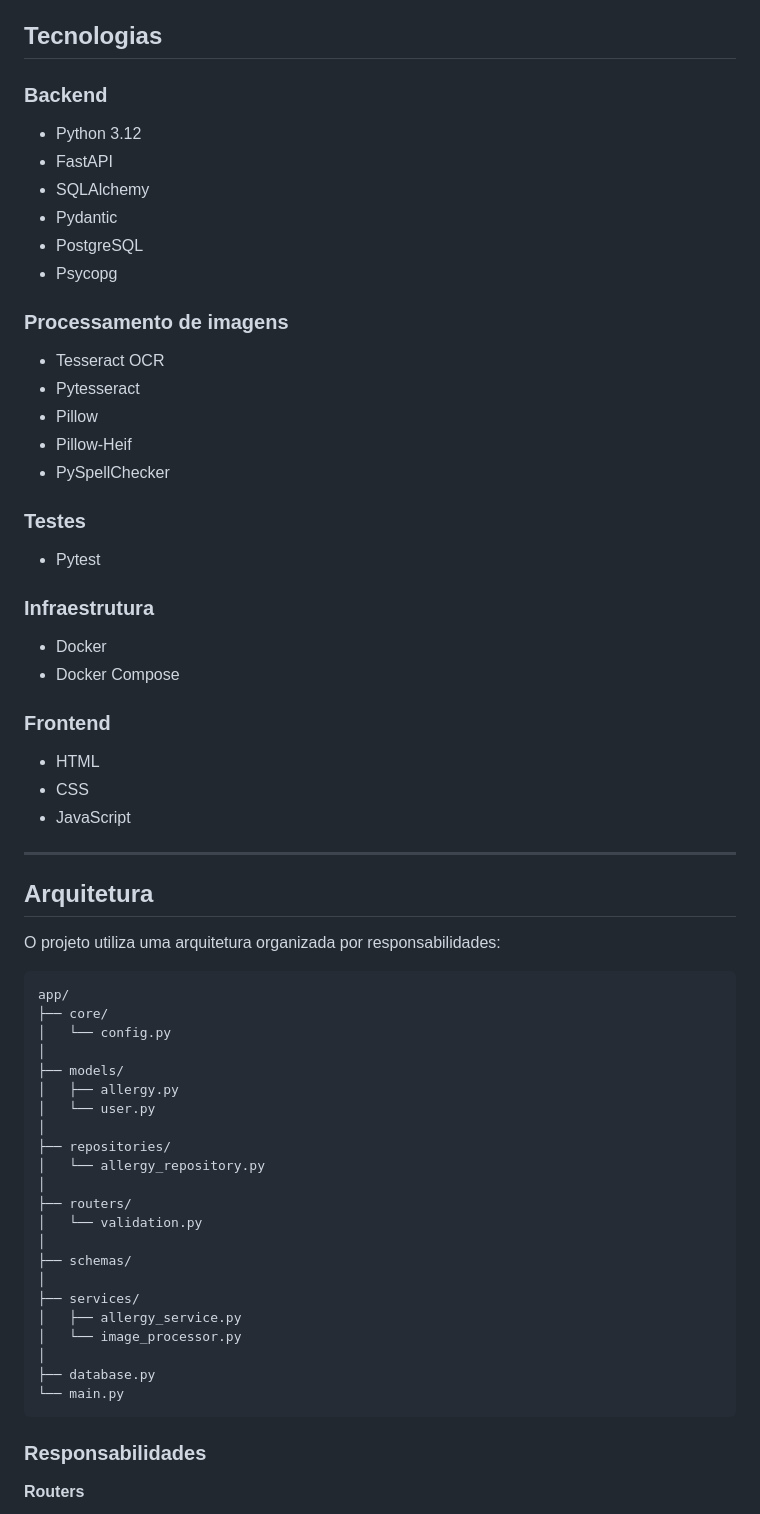
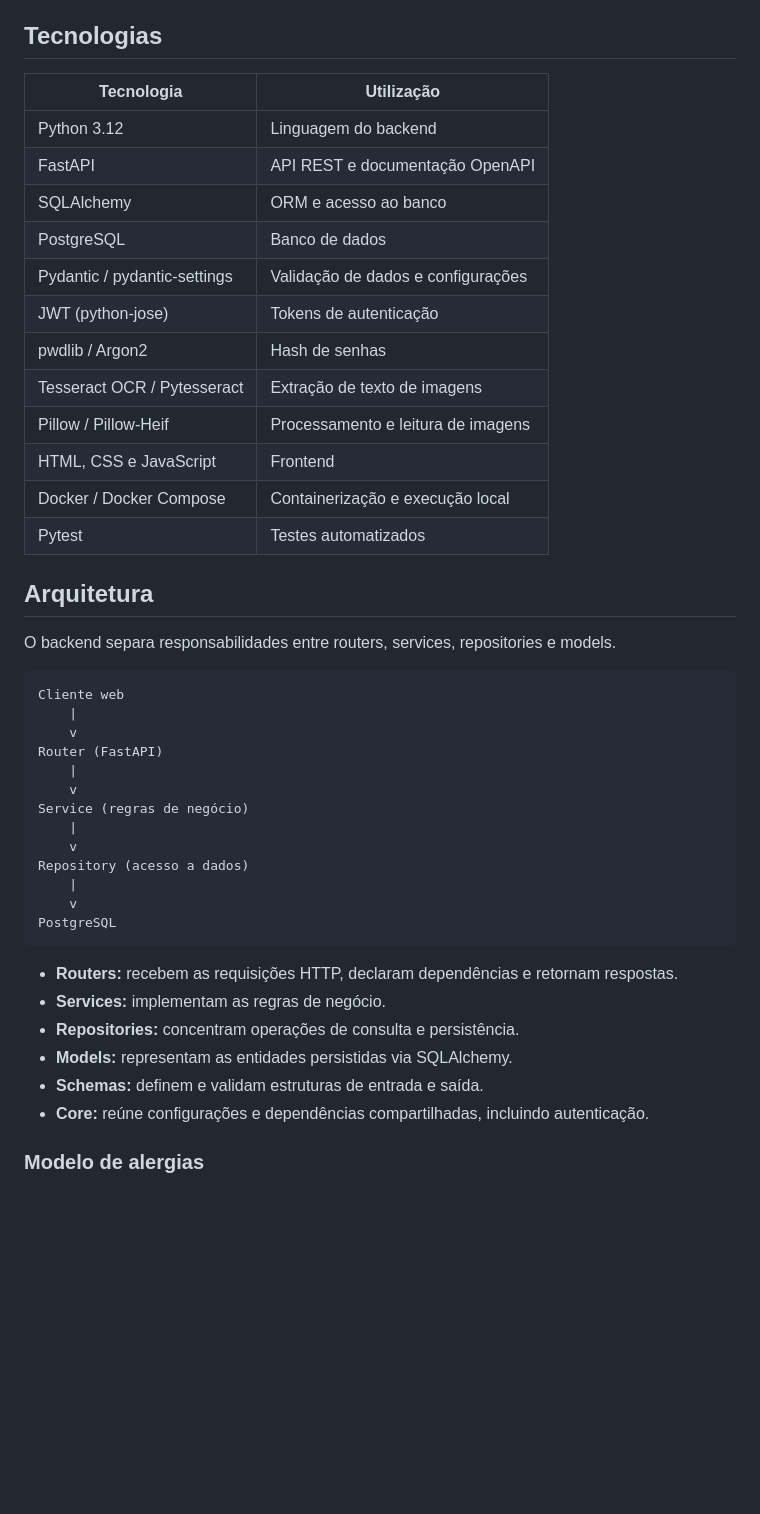
Before and after one commit to Thiago3011/api-read-ingredients, a Markdown page: README.md, the part around one of its changes. GitHub-like rendering; blank space fills up the shorter version.

Commit message:
docs: update Allergy Validator README

````diff
--- a/README.md
+++ b/README.md
@@ -37,70 +23,47 @@ O projeto está sendo reconstruído utilizando uma arquitetura mais organizada,
 
 ## Tecnologias
 
-### Backend
-
-- Python 3.12
-- FastAPI
-- SQLAlchemy
-- Pydantic
-- PostgreSQL
-- Psycopg
-
-### Processamento de imagens
-
-- Tesseract OCR
-- Pytesseract
-- Pillow
-- Pillow-Heif
-- PySpellChecker
-
-### Testes
-
-- Pytest
-
-### Infraestrutura
-
-- Docker
-- Docker Compose
-
-### Frontend
-
-- HTML
-- CSS
-- JavaScript
-
----
+| Tecnologia | Utilização |
+|---|---|
+| Python 3.12 | Linguagem do backend |
+| FastAPI | API REST e documentação OpenAPI |
+| SQLAlchemy | ORM e acesso ao banco |
+| PostgreSQL | Banco de dados |
+| Pydantic / pydantic-settings | Validação de dados e configurações |
+| JWT (python-jose) | Tokens de autenticação |
+| pwdlib / Argon2 | Hash de senhas |
+| Tesseract OCR / Pytesseract | Extração de texto de imagens |
+| Pillow / Pillow-Heif | Processamento e leitura de imagens |
+| HTML, CSS e JavaScript | Frontend |
+| Docker / Docker Compose | Containerização e execução local |
+| Pytest | Testes automatizados |
 
 ## Arquitetura
 
-O projeto utiliza uma arquitetura organizada por responsabilidades:
+O backend separa responsabilidades entre routers, services, repositories e models.
 
 ```text
-app/
-├── core/
-│   └── config.py
-│
-├── models/
-│   ├── allergy.py
-│   └── user.py
-│
-├── repositories/
-│   └── allergy_repository.py
-│
-├── routers/
-│   └── validation.py
-│
-├── schemas/
-│
-├── services/
-│   ├── allergy_service.py
-│   └── image_processor.py
-│
-├── database.py
-└── main.py
+Cliente web
+    |
+    v
+Router (FastAPI)
+    |
+    v
+Service (regras de negócio)
+    |
+    v
+Repository (acesso a dados)
+    |
+    v
+PostgreSQL
 ```
 
-### Responsabilidades
+- **Routers:** recebem as requisições HTTP, declaram dependências e retornam respostas.
+- **Services:** implementam as regras de negócio.
+- **Repositories:** concentram operações de consulta e persistência.
+- **Models:** representam as entidades persistidas via SQLAlchemy.
+- **Schemas:** definem e validam estruturas de entrada e saída.
+- **Core:** reúne configurações e dependências compartilhadas, incluindo autenticação.
 
-**Routers**
+### Modelo de alergias
 
````
Also changed, not shown: other parts of README.md (+117 -229 lines).
